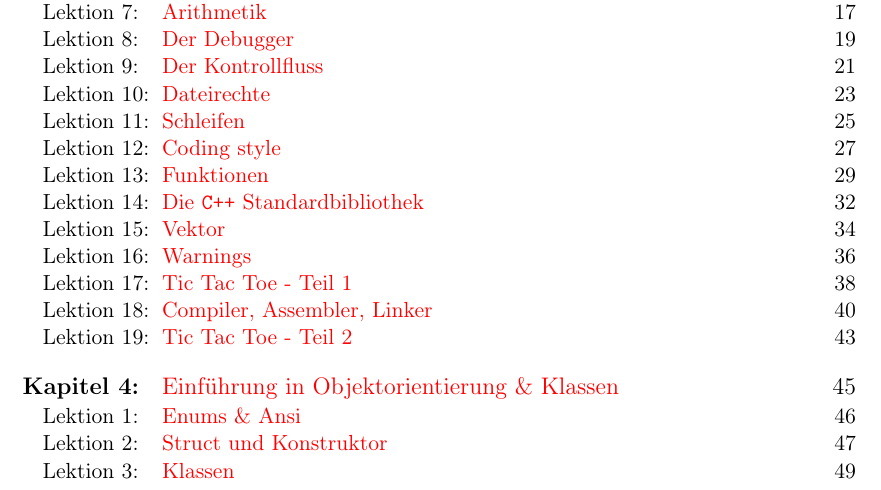
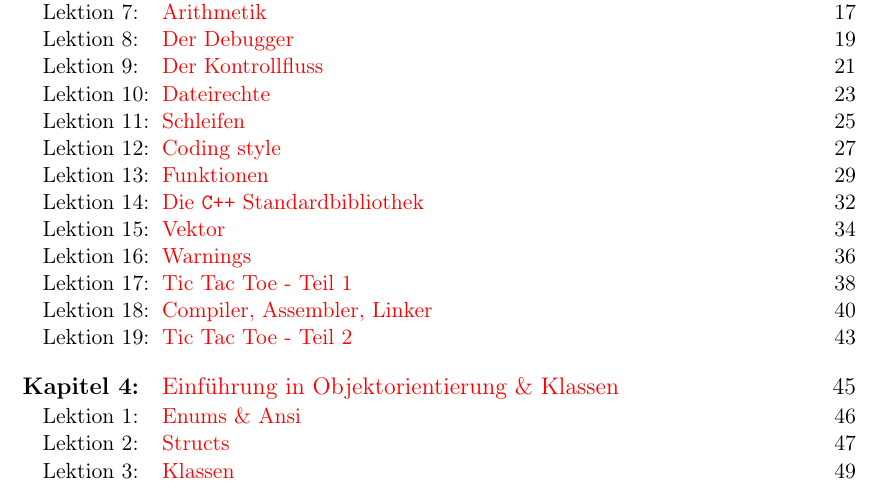
Before and after one commit to FachschaftMathPhysInfo/Programmiervorkurs, a LaTeX document (vorkurs.tex, which reads classes/struct.tex): part of page 5 of 49, cut so that both start at the same text. Compiled offline with pdfLaTeX.

Commit message:
short and accurate title for structs

```diff
--- a/classes/struct.tex
+++ b/classes/struct.tex
@@ -1,4 +1,4 @@
-\lesson{Struct und Konstruktor} % Anderer Name?
+\lesson{Structs}
 
 Wir sind bisher dazu in der Lage Variablen von vielen, verschiedenen Typen anzulegen.
 Wir wollen uns jetzt damit beschäftigen wie wir dreidimensionale Vektoren in \Cpp implementieren können.
```
